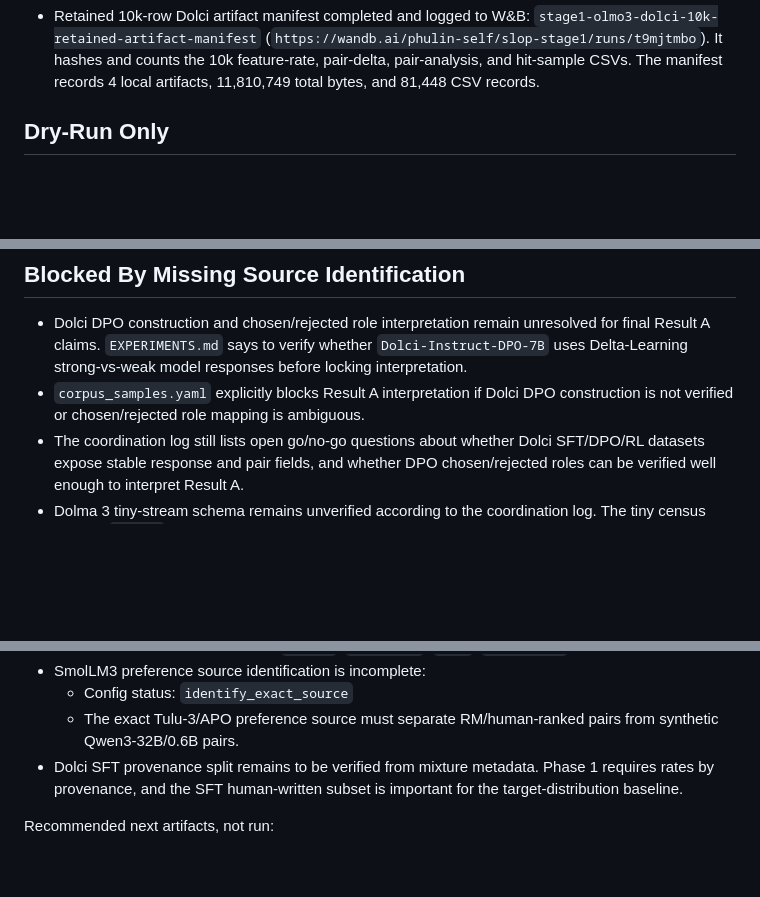
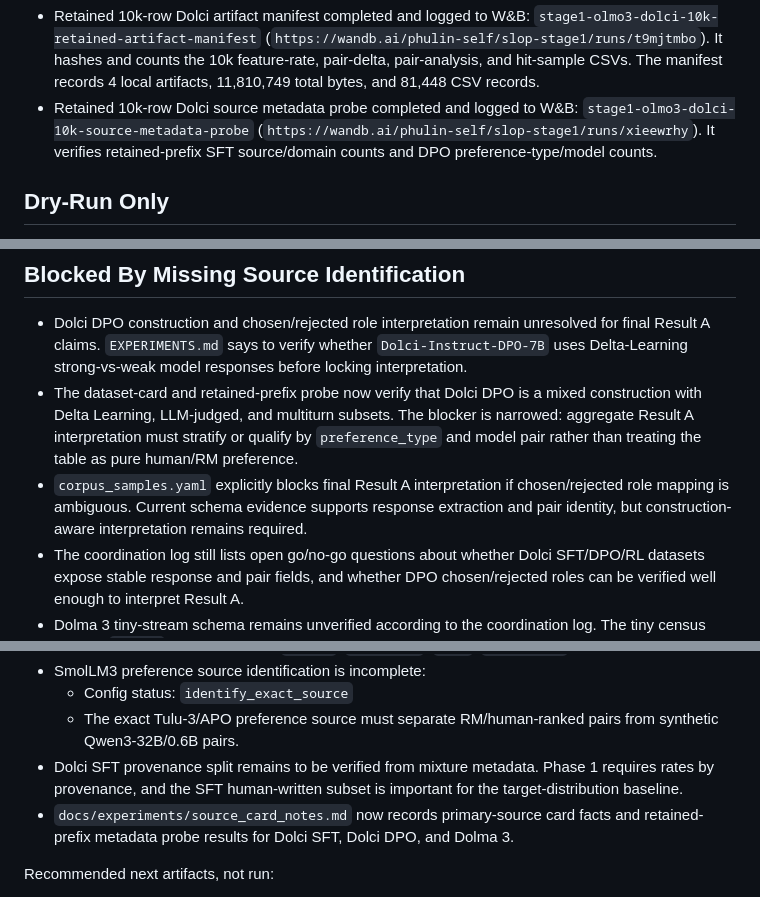
Before and after one commit to phulin/slop, a Markdown page: docs/experiments/phase1_gap_audit.md, 3 parts joined by grey strips. Rendered like a GitHub page; blank space fills up the shorter version.

Commit message:
Document Dolci source verification

```diff
--- a/docs/experiments/phase1_gap_audit.md
+++ b/docs/experiments/phase1_gap_audit.md
@@ -49,6 +49,11 @@ needed to interpret chosen/rejected roles.
   counts the 10k feature-rate, pair-delta, pair-analysis, and hit-sample CSVs.
   The manifest records 4 local artifacts, 11,810,749 total bytes, and 81,448
   CSV records.
+- Retained 10k-row Dolci source metadata probe completed and logged to W&B:
+  `stage1-olmo3-dolci-10k-source-metadata-probe`
+  (`https://wandb.ai/phulin-self/slop-stage1/runs/xieewrhy`). It verifies
+  retained-prefix SFT source/domain counts and DPO preference-type/model
+  counts.
 
 ## Dry-Run Only
 
@@ -183,7 +188,15 @@ Required manual artifact:
 ## Blocked By Missing Source Identification
 
 - Dolci DPO construction and chosen/rejected role interpretation remain unresolved for final Result A claims. `EXPERIMENTS.md` says to verify whether `Dolci-Instruct-DPO-7B` uses Delta-Learning strong-vs-weak model responses before locking interpretation.
-- `corpus_samples.yaml` explicitly blocks Result A interpretation if Dolci DPO construction is not verified or chosen/rejected role mapping is ambiguous.
+- The dataset-card and retained-prefix probe now verify that Dolci DPO is a
+  mixed construction with Delta Learning, LLM-judged, and multiturn subsets.
+  The blocker is narrowed: aggregate Result A interpretation must stratify or
+  qualify by `preference_type` and model pair rather than treating the table as
+  pure human/RM preference.
+- `corpus_samples.yaml` explicitly blocks final Result A interpretation if
+  chosen/rejected role mapping is ambiguous. Current schema evidence supports
+  response extraction and pair identity, but construction-aware interpretation
+  remains required.
 - The coordination log still lists open go/no-go questions about whether Dolci SFT/DPO/RL datasets expose stable response and pair fields, and whether DPO chosen/rejected roles can be verified well enough to interpret Result A.
 - Dolma 3 tiny-stream schema remains unverified according to the coordination log. The tiny census inferred `web_cc`, but this does not satisfy the required stratified Dolma 3 sample across at least three populated strata.
 - SmolLM3 pretraining source identification is incomplete:
@@ -193,6 +206,9 @@ Required manual artifact:
   - Config status: `identify_exact_source`
   - The exact Tulu-3/APO preference source must separate RM/human-ranked pairs from synthetic Qwen3-32B/0.6B pairs.
 - Dolci SFT provenance split remains to be verified from mixture metadata. Phase 1 requires rates by provenance, and the SFT human-written subset is important for the target-distribution baseline.
+- `docs/experiments/source_card_notes.md` now records primary-source card facts
+  and retained-prefix metadata probe results for Dolci SFT, Dolci DPO, and
+  Dolma 3.
 
 Recommended next artifacts, not run:
 
```
Also changed, not shown: docs/experiments/coordination_log.md (+11 -0 lines), docs/experiments/source_card_notes.md (added, +134 -0 lines).
